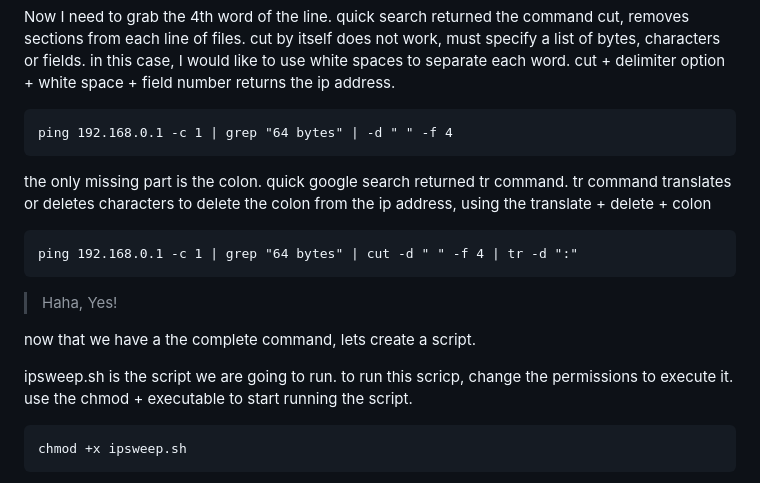
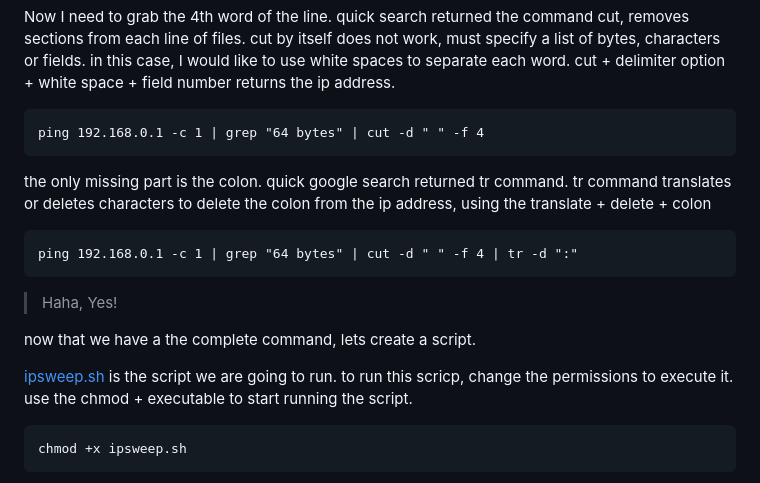
Before and after one commit to aatayde/100DaysOfCode, a Markdown page: files/Day079/README.md, the part around the change. Rendered like a GitHub page.

Commit message:
update day 079 markdown
add link to ipsweep.sh script.
this is located in the same directory as the markdown

```diff
--- a/files/Day079/README.md
+++ b/files/Day079/README.md
@@ -55,7 +55,7 @@ the grep command returns lines that match patterns. returning the first line wit
 
 Now I need to grab the 4th word of the line. quick search returned the command cut, removes sections from each line of files. cut by itself does not work, must specify a list of bytes, characters or fields. in this case, I would like to use white spaces to separate each word. cut + delimiter option + white space + field number returns the ip address.
 
-    ping 192.168.0.1 -c 1 | grep "64 bytes" | -d " " -f 4
+    ping 192.168.0.1 -c 1 | grep "64 bytes" | cut -d " " -f 4
 
 the only missing part is the colon.
 quick google search returned tr command.
@@ -67,7 +67,7 @@ tr command translates or deletes characters to delete the colon from the ip addr
 
 now that we have a the complete command, lets create a script.
 
-ipsweep.sh is the script we are going to run.
+[ipsweep.sh](./ipsweep.sh) is the script we are going to run.
 to run this scricp, change the permissions to execute it.
 use the chmod + executable to start running the script.
 
```
